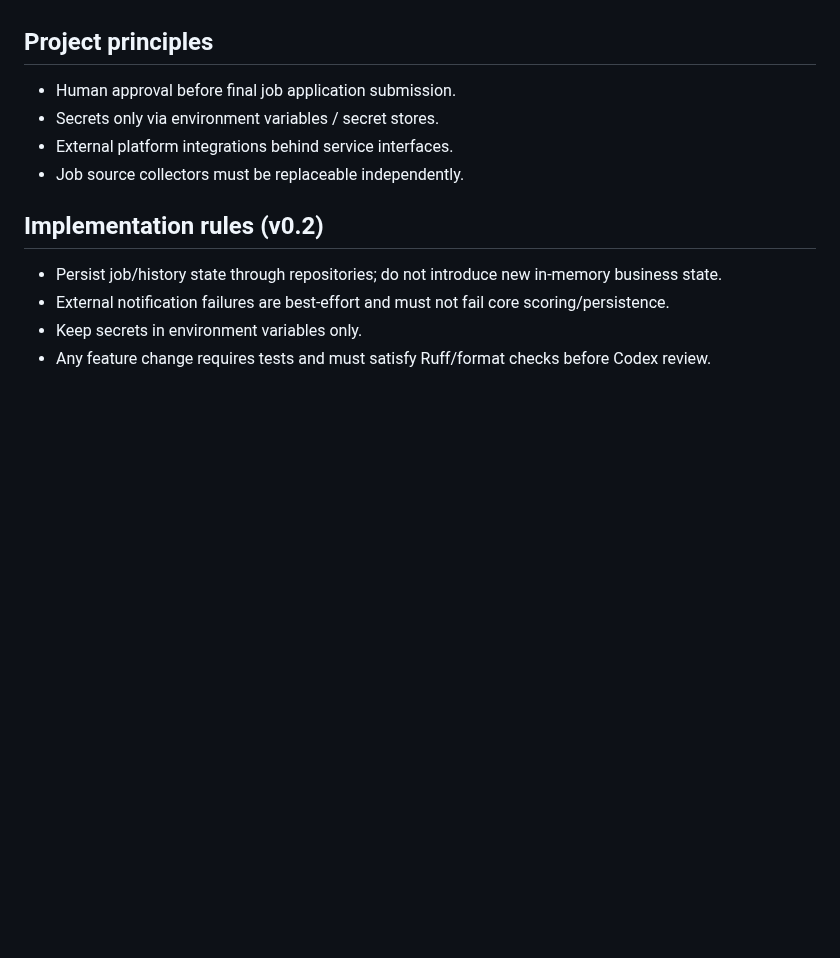
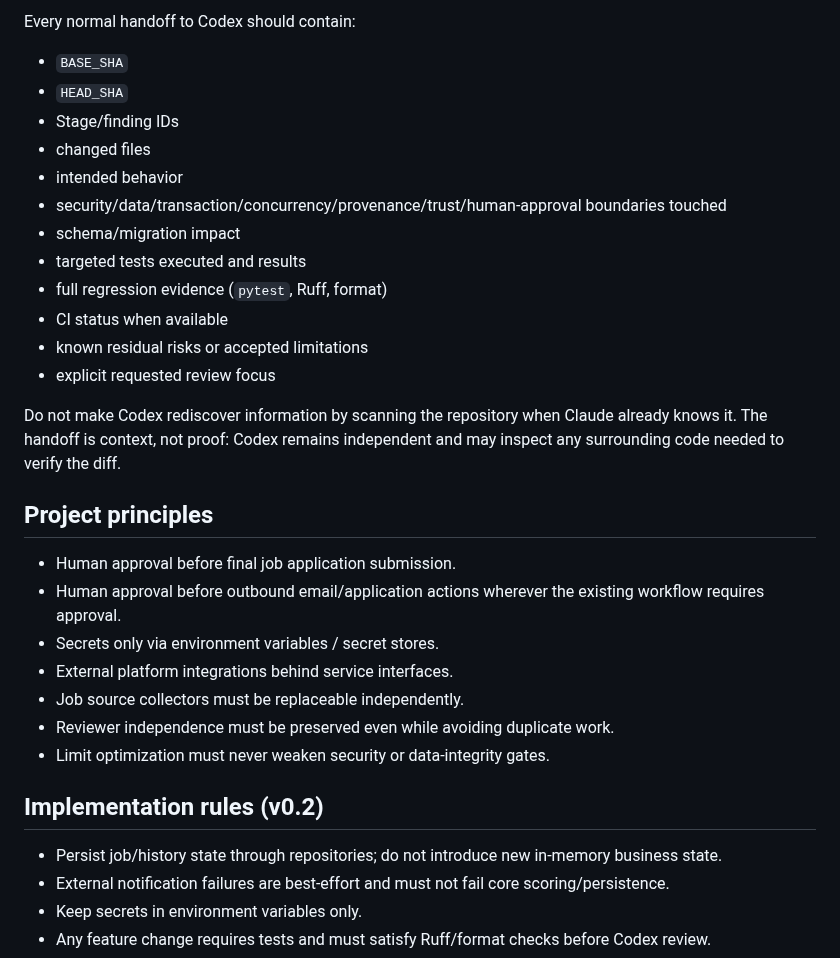
Before and after one commit to Vitalii-Malcov/job-triage, a Markdown page: CLAUDE.md, the part around one of its changes. GitHub-like rendering; blank space fills up the shorter version.

```diff
--- a/CLAUDE.md
+++ b/CLAUDE.md
@@ -19,11 +65,35 @@ You are the primary implementation agent for AI Job Search Control Center.
+Every normal handoff to Codex should contain:
+
+- `BASE_SHA`
+- `HEAD_SHA`
+- Stage/finding IDs
+- changed files
+- intended behavior
+- security/data/transaction/concurrency/provenance/trust/human-approval boundaries touched
+- schema/migration impact
+- targeted tests executed and results
+- full regression evidence (`pytest`, Ruff, format)
+- CI status when available
+- known residual risks or accepted limitations
+- explicit requested review focus
+
+Do not make Codex rediscover information by scanning the repository when Claude already knows it.
+The handoff is context, not proof: Codex remains independent and may inspect any surrounding code
+needed to verify the diff.
 
 ## Project principles
+
 - Human approval before final job application submission.
+- Human approval before outbound email/application actions wherever the existing workflow requires
+  approval.
 - Secrets only via environment variables / secret stores.
 - External platform integrations behind service interfaces.
 - Job source collectors must be replaceable independently.
+- Reviewer independence must be preserved even while avoiding duplicate work.
+- Limit optimization must never weaken security or data-integrity gates.
 
 ## Implementation rules (v0.2)
+
 - Persist job/history state through repositories; do not introduce new in-memory business state.
 - External notification failures are best-effort and must not fail core scoring/persistence.
 - Keep secrets in environment variables only.
```
Also changed, not shown: other parts of CLAUDE.md (+52 -6 lines).
